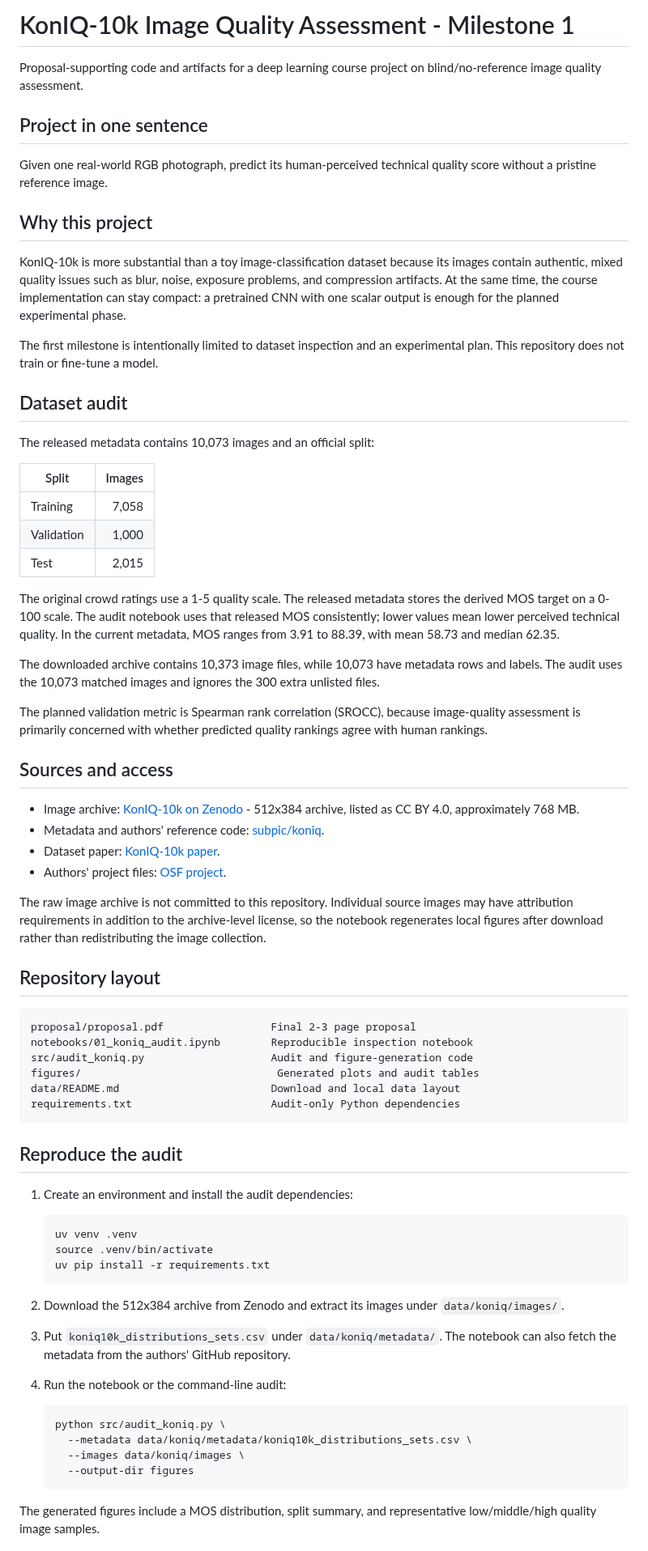
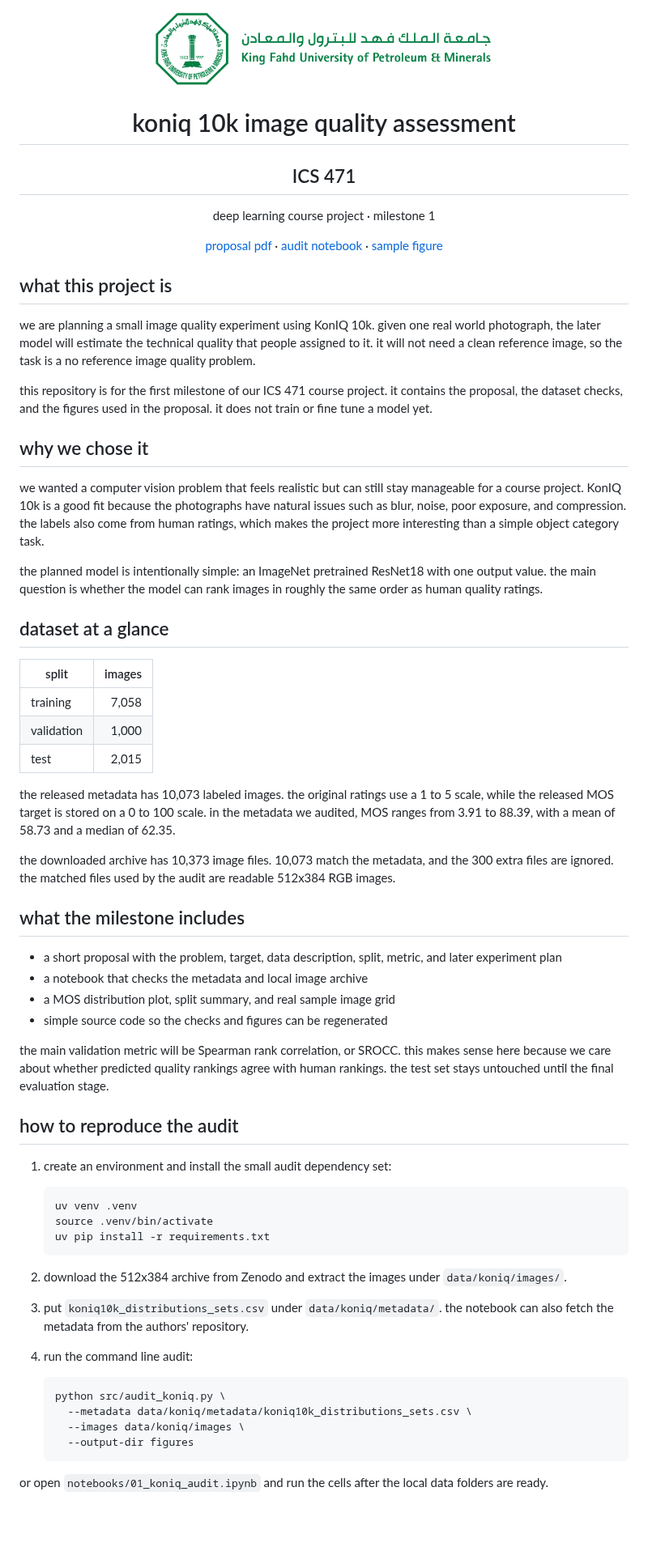
Before and after one commit to mar5-a/ics471-koniq10k, a Markdown page: README.md, the part around one of its changes. Shown at 81% size. GitHub-like rendering; pictures changed too: assets/kfupm_logo.png (added); blank space fills up the shorter version.

Commit message:
Refine ICS 471 proposal branding and team details

````diff
--- a/README.md
+++ b/README.md
@@ -1,56 +1,53 @@
-# KonIQ-10k Image Quality Assessment - Milestone 1
+<div align="center">
+  <img src="assets/kfupm_logo.png" width="420" alt="King Fahd University of Petroleum and Minerals">
 
-Proposal-supporting code and artifacts for a deep learning course project on blind/no-reference image quality assessment.
+  <h1>koniq 10k image quality assessment</h1>
+  <h2>ICS 471</h2>
+  <p>deep learning course project · milestone 1</p>
 
-## Project in one sentence
+  <p>
+    <a href="proposal/proposal.pdf">proposal pdf</a> ·
+    <a href="notebooks/01_koniq_audit.ipynb">audit notebook</a> ·
+    <a href="figures/representative_samples.png">sample figure</a>
+  </p>
+</div>
 
-Given one real-world RGB photograph, predict its human-perceived technical quality score without a pristine reference image.
+## what this project is
 
-## Why this project
+we are planning a small image quality experiment using KonIQ 10k. given one real world photograph, the later model will estimate the technical quality that people assigned to it. it will not need a clean reference image, so the task is a no reference image quality problem.
 
-KonIQ-10k is more substantial than a toy image-classification dataset because its images contain authentic, mixed quality issues such as blur, noise, exposure problems, and compression artifacts. At the same time, the course implementation can stay compact: a pretrained CNN with one scalar output is enough for the planned experimental phase.
+this repository is for the first milestone of our ICS 471 course project. it contains the proposal, the dataset checks, and the figures used in the proposal. it does not train or fine tune a model yet.
 
-The first milestone is intentionally limited to dataset inspection and an experimental plan. This repository does not train or fine-tune a model.
+## why we chose it
 
-## Dataset audit
+we wanted a computer vision problem that feels realistic but can still stay manageable for a course project. KonIQ 10k is a good fit because the photographs have natural issues such as blur, noise, poor exposure, and compression. the labels also come from human ratings, which makes the project more interesting than a simple object category task.
 
-The released metadata contains 10,073 images and an official split:
+the planned model is intentionally simple: an ImageNet pretrained ResNet18 with one output value. the main question is whether the model can rank images in roughly the same order as human quality ratings.
 
-| Split | Images |
+## dataset at a glance
+
+| split | images |
 | --- | ---: |
-| Training | 7,058 |
-| Validation | 1,000 |
-| Test | 2,015 |
+| training | 7,058 |
+| validation | 1,000 |
+| test | 2,015 |
 
-The original crowd ratings use a 1-5 quality scale. The released metadata stores the derived MOS target on a 0-100 scale. The audit notebook uses that released MOS consistently; lower values mean lower perceived technical quality. In the current metadata, MOS ranges from 3.91 to 88.39, with mean 58.73 and median 62.35.
+the released metadata has 10,073 labeled images. the original ratings use a 1 to 5 scale, while the released MOS target is stored on a 0 to 100 scale. in the metadata we audited, MOS ranges from 3.91 to 88.39, with a mean of 58.73 and a median of 62.35.
 
-The downloaded archive contains 10,373 image files, while 10,073 have metadata rows and labels. The audit uses the 10,073 matched images and ignores the 300 extra unlisted files.
+the downloaded archive has 10,373 image files. 10,073 match the metadata, and the 300 extra files are ignored. the matched files used by the audit are readable 512x384 RGB images.
 
-The planned validation metric is Spearman rank correlation (SROCC), because image-quality assessment is primarily concerned with whether predicted quality rankings agree with human rankings.
+## what the milestone includes
 
-## Sources and access
+- a short proposal with the problem, target, data description, split, metric, and later experiment plan
+- a notebook that checks the metadata and local image archive
+- a MOS distribution plot, split summary, and real sample image grid
+- simple source code so the checks and figures can be regenerated
 
-- Image archive: [KonIQ-10k on Zenodo](https://zenodo.org/records/19500652) - 512x384 archive, listed as CC BY 4.0, approximately 768 MB.
-- Metadata and authors' reference code: [subpic/koniq](https://github.com/subpic/koniq).
-- Dataset paper: [KonIQ-10k paper](https://arxiv.org/abs/1910.06180).
-- Authors' project files: [OSF project](https://osf.io/hcsdy/).
+the main validation metric will be Spearman rank correlation, or SROCC. this makes sense here because we care about whether predicted quality rankings agree with human rankings. the test set stays untouched until the final evaluation stage.
 
-The raw image archive is not committed to this repository. Individual source images may have attribution requirements in addition to the archive-level license, so the notebook regenerates local figures after download rather than redistributing the image collection.
+## how to reproduce the audit
 
-## Repository layout
-
-```text
-proposal/proposal.pdf                 Final 2-3 page proposal
-notebooks/01_koniq_audit.ipynb        Reproducible inspection notebook
-src/audit_koniq.py                    Audit and figure-generation code
-figures/                               Generated plots and audit tables
-data/README.md                        Download and local data layout
-requirements.txt                      Audit-only Python dependencies
-```
-
-## Reproduce the audit
-
-1. Create an environment and install the audit dependencies:
+1. create an environment and install the small audit dependency set:
 
    ```bash
    uv venv .venv
@@ -58,11 +55,11 @@ requirements.txt                      Audit-only Python dependencies
    uv pip install -r requirements.txt
    ```
 
-2. Download the 512x384 archive from Zenodo and extract its images under `data/koniq/images/`.
+2. download the 512x384 archive from Zenodo and extract the images under `data/koniq/images/`.
 
-3. Put `koniq10k_distributions_sets.csv` under `data/koniq/metadata/`. The notebook can also fetch the metadata from the authors' GitHub repository.
+3. put `koniq10k_distributions_sets.csv` under `data/koniq/metadata/`. the notebook can also fetch the metadata from the authors' repository.
 
-4. Run the notebook or the command-line audit:
+4. run the command line audit:
 
    ```bash
    python src/audit_koniq.py \
@@ -71,5 +68,5 @@ requirements.txt                      Audit-only Python dependencies
      --output-dir figures
    ```
 
-The generated figures include a MOS distribution, split summary, and representative low/middle/high quality image samples.
+or open `notebooks/01_koniq_audit.ipynb` and run the cells after the local data folders are ready.
 
````
Also changed, not shown: other parts of README.md (+28 -4 lines), figures/mos_distribution.png, figures/split_summary.png, 6 other files.
